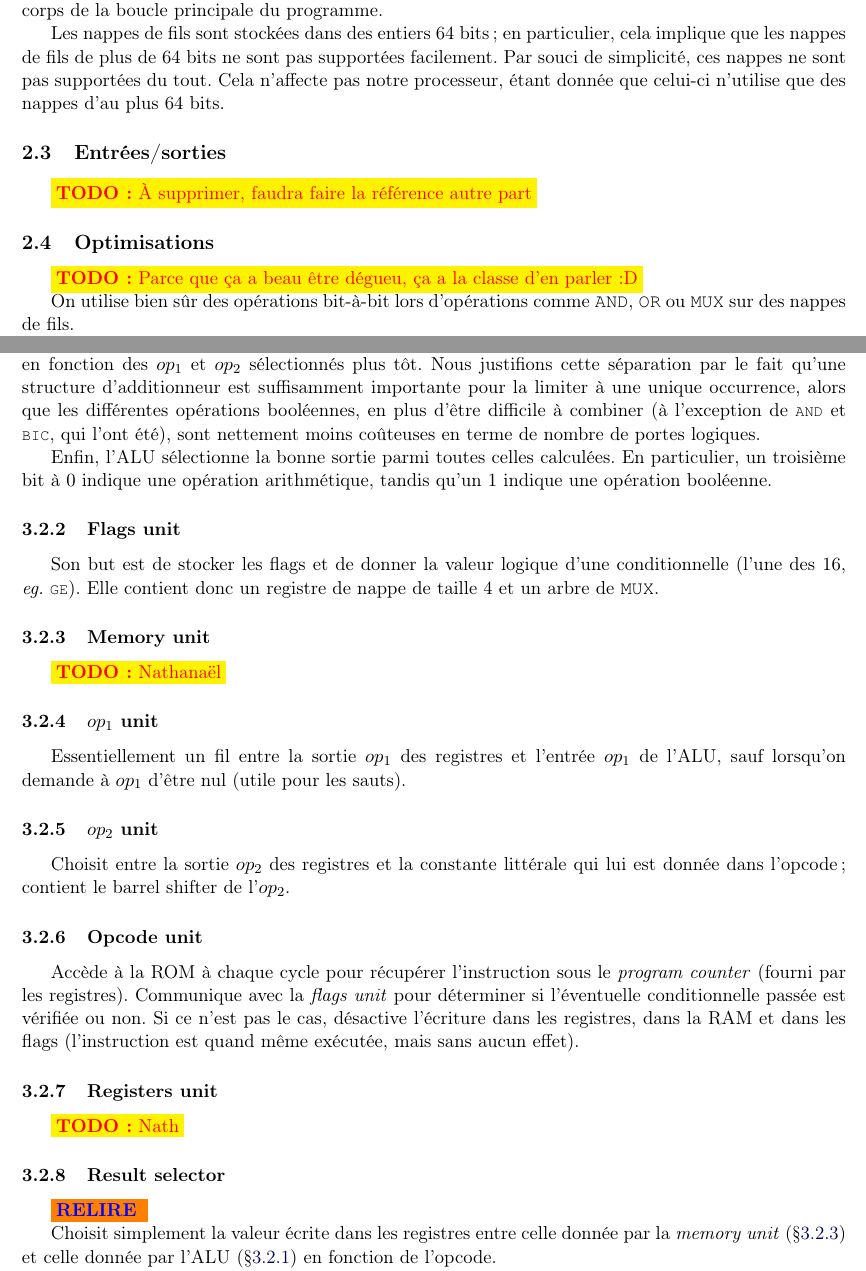
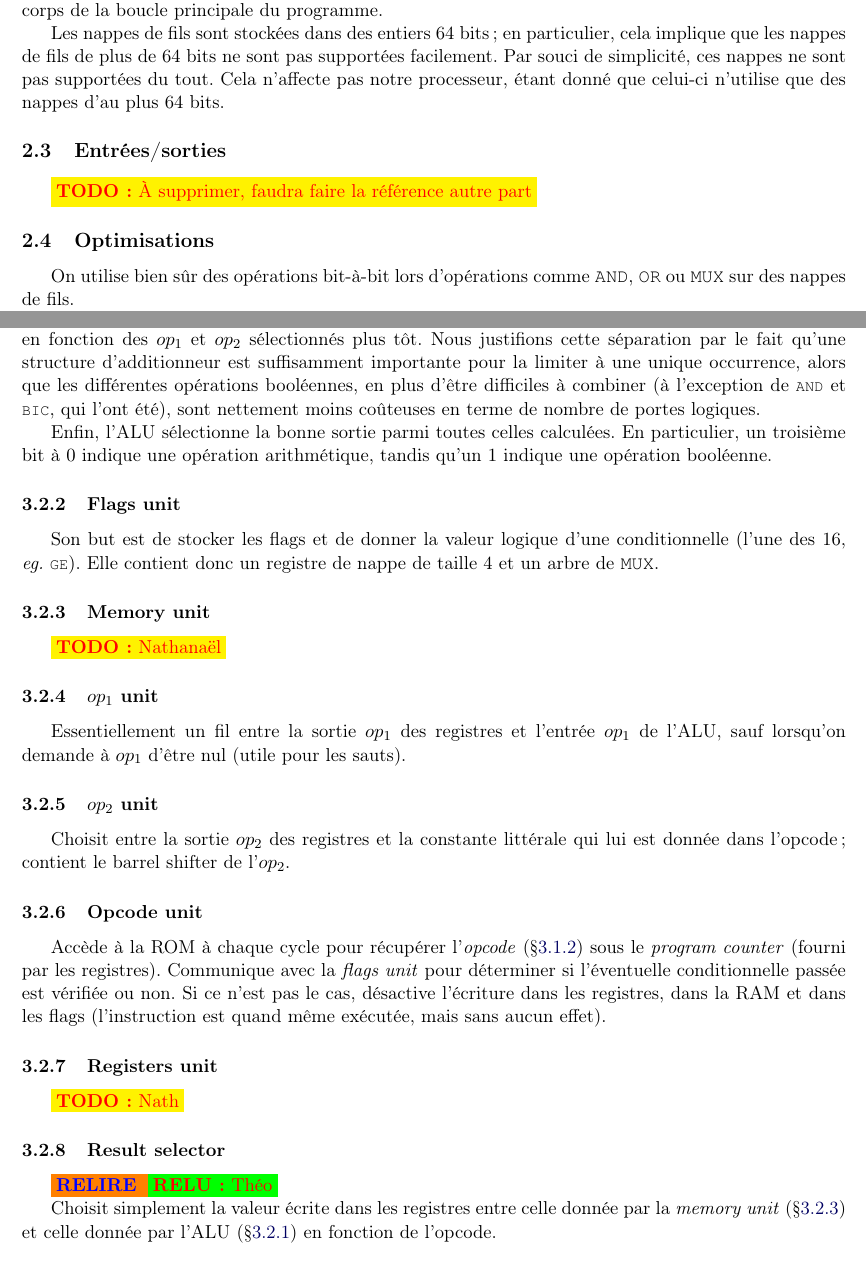
Before and after one commit to tobast/sysdig-full, a LaTeX paper (report_final/report.tex): two parts of pages 4 and 6 of 9, joined at a grey line, cut so that both start at the same text. Compiled offline with pdfLaTeX.

Commit message:
Fixed typos, read everything.

```diff
--- a/report_final/report.tex
+++ b/report_final/report.tex
@@ -145,13 +147,12 @@ Les nappes de fils sont stockées dans des entiers 64 bits~; en
 particulier, cela implique que les nappes de fils de plus de 64 bits
 ne sont pas supportées facilement. Par souci de simplicité, ces nappes
 ne sont pas supportées du tout. Cela n'affecte pas notre processeur,
-étant donnée que celui-ci n'utilise que des nappes d'au plus 64 bits.
+étant donné que celui-ci n'utilise que des nappes d'au plus 64 bits.
 
 \subsection{Entrées/sorties} \label{ssec:compilo_io}
 \todo{À supprimer, faudra faire la référence autre part}
 
 \subsection{Optimisations}
-\todo{Parce que ça a beau être dégueu, ça a la classe d'en parler :D}
 
 On utilise bien sûr des opérations bit-à-bit lors d'opérations comme
 \verb!AND!, \verb!OR! ou \verb!MUX! sur des nappes de fils.
@@ -260,7 +265,7 @@ L'ALU commence par déterminer les $op_1$ et $op_2$ adaptés à l'opération con
 
 \end{itemize}
 
-L'ALU calcule ensuite séparément les résultats de toutes les opérations booléennes ainsi qu'un unique résultat arithmétique, qui sera une addition ou une soustraction (dans un sens ou dans l'autre) en fonction des $op_1$ et $op_2$ sélectionnés plus tôt. Nous justifions cette séparation par le fait qu'une structure d'additionneur est suffisamment importante pour la limiter à une unique occurrence, alors que les différentes opérations booléennes, en plus d'être difficile à combiner (à l'exception de \lstc{AND} et \lstc{BIC}, qui l'ont été), sont nettement moins coûteuses en terme de nombre de portes logiques.
+L'ALU calcule ensuite séparément les résultats de toutes les opérations booléennes ainsi qu'un unique résultat arithmétique, qui sera une addition ou une soustraction (dans un sens ou dans l'autre) en fonction des $op_1$ et $op_2$ sélectionnés plus tôt. Nous justifions cette séparation par le fait qu'une structure d'additionneur est suffisamment importante pour la limiter à une unique occurrence, alors que les différentes opérations booléennes, en plus d'être difficiles à combiner (à l'exception de \lstc{AND} et \lstc{BIC}, qui l'ont été), sont nettement moins coûteuses en terme de nombre de portes logiques.
 
 Enfin, l'ALU sélectionne la bonne sortie parmi toutes celles calculées. En particulier, un troisième bit à $0$ indique une opération arithmétique, tandis qu'un $1$ indique une opération booléenne.
 
@@ -278,7 +283,7 @@ Essentiellement un fil entre la sortie $op_1$ des registres et l'entrée $op_1$
 Choisit entre la sortie $op_2$ des registres et la constante littérale qui lui est donnée dans l'opcode~; contient le barrel shifter de l'$op_2$.
 
 \subsubsection{Opcode unit} \label{sssec:procunit_opcode}
-Accède à la ROM à chaque cycle pour récupérer l'instruction sous le \textit{program counter} (fourni par les registres). Communique avec la \textit{flags unit} pour déterminer si l'éventuelle conditionnelle passée est vérifiée ou non. Si ce n'est pas le cas, désactive l'écriture dans les registres, dans la RAM et dans les flags (l'instruction est quand même exécutée, mais sans aucun effet).
+Accède à la ROM à chaque cycle pour récupérer l'\textit{opcode} (§\ref{sssec:opcodes}) sous le \textit{program counter} (fourni par les registres). Communique avec la \textit{flags unit} pour déterminer si l'éventuelle conditionnelle passée est vérifiée ou non. Si ce n'est pas le cas, désactive l'écriture dans les registres, dans la RAM et dans les flags (l'instruction est quand même exécutée, mais sans aucun effet).
 
 \subsubsection{Registers unit}
 \todo{Nath}
@@ -286,6 +291,7 @@ Accède à la ROM à chaque cycle pour récupérer l'instruction sous le \textit
 \subsubsection{Result selector}
 
 \relire
+\relu{Théo}
 
 Choisit simplement la valeur écrite dans les registres entre celle donnée par la \textit{memory unit} (§\ref{sssec:procunit_mem}) et celle donnée par l'ALU (§\ref{sssec:procunit_alu}) en fonction de l'opcode.
 
```
Also changed, not shown: report_final/report.tex (10 more changed lines).
